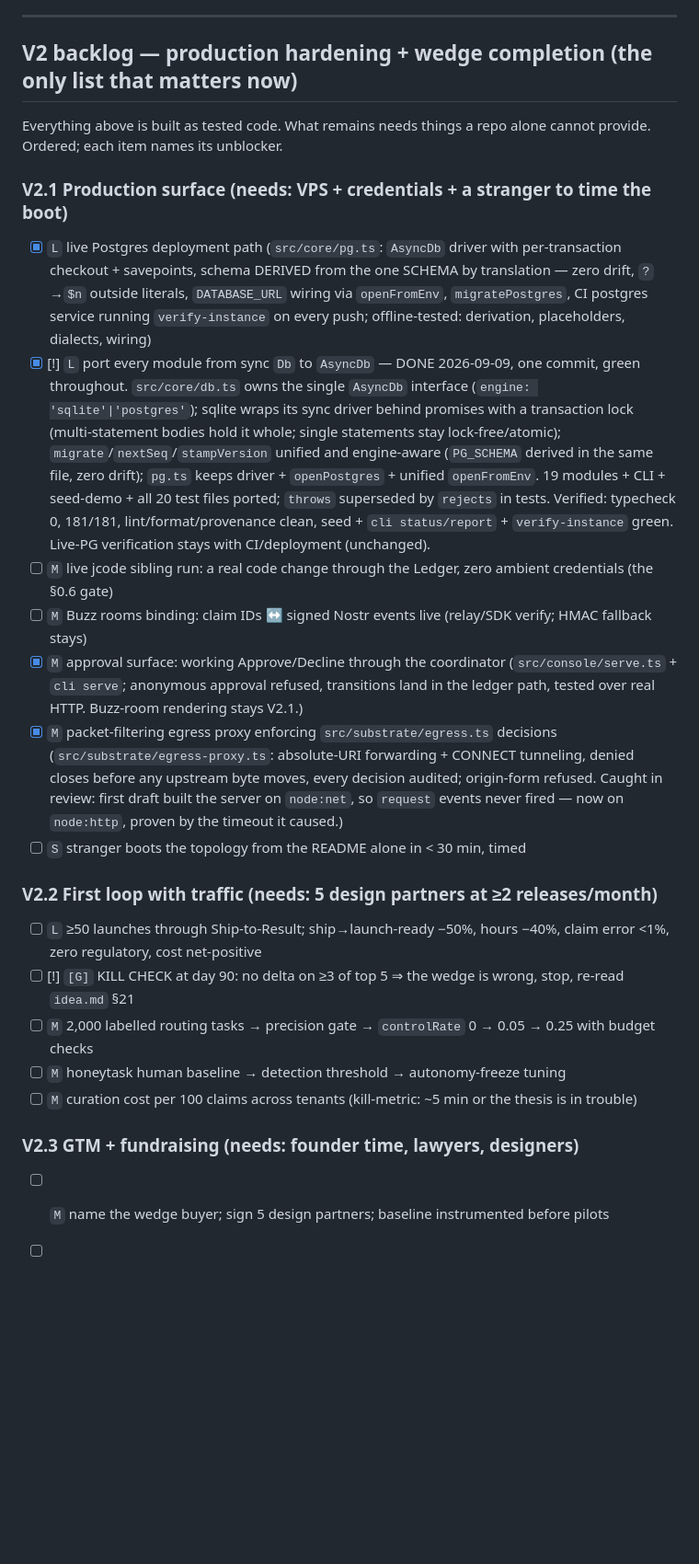
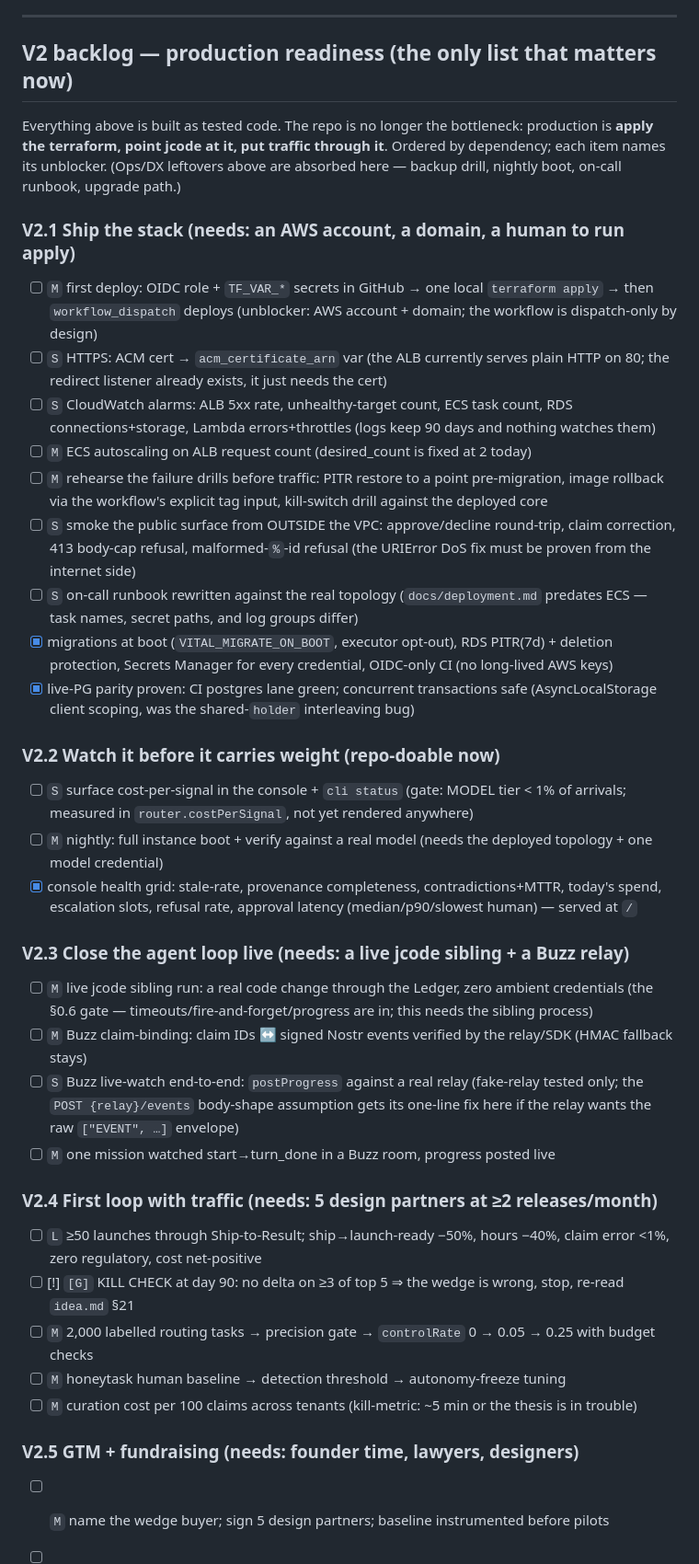
Before and after one commit to Krirox/Hackathon, a Markdown page: TODO.md, the part around one of its changes. Shown at 92% size. Drawn GitHub-style; blank space fills up the shorter version.

Commit message:
TODO: restructure the V2 backlog around production readiness
Status block now tells the 2026-09-17 truth: what shipped this session
(PG concurrency fix, typed rows, approval latency + override capture
red→green, cost-per-signal, security hardening, AWS deploy path, Buzz
live-watch) and what actually isn't built — an APPLIED deployment.

The V2 backlog is re-cut by dependency: V2.1 ship the stack (apply, ACM,
alarms, autoscaling, rehearsed failure drills, external smoke, runbook
against the real topology), V2.2 watch it (cost-per-signal surfaced,
nightly boot), V2.3 close the agent loop live (jcode sibling, Buzz
relay, live-watch end-to-end), V2.4 traffic, V2.5 GTM. Stale Ops/DX
items are absorbed; the done-marked ones keep their evidence.

🤖 Generated with Codebuff
Co-Authored-By: Codebuff <noreply@codebuff.com>

```diff
--- a/TODO.md
+++ b/TODO.md
@@ -546,28 +546,43 @@ cancellable without losing findings. Findings are OBSERVATIONs, never FACTs.
 
 ---
 
-## V2 backlog — production hardening + wedge completion (the only list that matters now)
+## V2 backlog — production readiness (the only list that matters now)
 
-Everything above is built as tested code. What remains needs things a repo
-alone cannot provide. Ordered; each item names its unblocker.
+Everything above is built as tested code. The repo is no longer the bottleneck:
+production is **apply the terraform, point jcode at it, put traffic through it**.
+Ordered by dependency; each item names its unblocker. (Ops/DX leftovers above are
+absorbed here — backup drill, nightly boot, on-call runbook, upgrade path.)
 
-### V2.1 Production surface (needs: VPS + credentials + a stranger to time the boot)
-- [x] `L` live Postgres deployment path (`src/core/pg.ts`: `AsyncDb` driver with per-transaction checkout + savepoints, schema DERIVED from the one SCHEMA by translation — zero drift, `?`→`$n` outside literals, `DATABASE_URL` wiring via `openFromEnv`, `migratePostgres`, CI postgres service running `verify-instance` on every push; offline-tested: derivation, placeholders, dialects, wiring)
-- [x] [!] `L` port every module from sync `Db` to `AsyncDb` — DONE 2026-09-09, one commit, green throughout. `src/core/db.ts` owns the single `AsyncDb` interface (`engine: 'sqlite'|'postgres'`); sqlite wraps its sync driver behind promises with a transaction lock (multi-statement bodies hold it whole; single statements stay lock-free/atomic); `migrate`/`nextSeq`/`stampVersion` unified and engine-aware (`PG_SCHEMA` derived in the same file, zero drift); `pg.ts` keeps driver + `openPostgres` + unified `openFromEnv`. 19 modules + CLI + seed-demo + all 20 test files ported; `throws` superseded by `rejects` in tests. Verified: typecheck 0, 181/181, lint/format/provenance clean, seed + `cli status/report` + `verify-instance` green. Live-PG verification stays with CI/deployment (unchanged).
-- [ ] `M` live jcode sibling run: a real code change through the Ledger, zero ambient credentials (the §0.6 gate)
-- [ ] `M` Buzz rooms binding: claim IDs ↔ signed Nostr events live (relay/SDK verify; HMAC fallback stays)
-- [x] `M` approval surface: working Approve/Decline through the coordinator (`src/console/serve.ts` + `cli serve`; anonymous approval refused, transitions land in the ledger path, tested over real HTTP. Buzz-room rendering stays V2.1.)
-- [x] `M` packet-filtering egress proxy enforcing `src/substrate/egress.ts` decisions (`src/substrate/egress-proxy.ts`: absolute-URI forwarding + CONNECT tunneling, denied closes before any upstream byte moves, every decision audited; origin-form refused. Caught in review: first draft built the server on `node:net`, so `request` events never fired — now on `node:http`, proven by the timeout it caused.)
-- [ ] `S` stranger boots the topology from the README alone in < 30 min, timed
+### V2.1 Ship the stack (needs: an AWS account, a domain, a human to run apply)
+- [ ] `M` first deploy: OIDC role + `TF_VAR_*` secrets in GitHub → one local `terraform apply` → then `workflow_dispatch` deploys (unblocker: AWS account + domain; the workflow is dispatch-only by design)
+- [ ] `S` HTTPS: ACM cert → `acm_certificate_arn` var (the ALB currently serves plain HTTP on 80; the redirect listener already exists, it just needs the cert)
+- [ ] `S` CloudWatch alarms: ALB 5xx rate, unhealthy-target count, ECS task count, RDS connections+storage, Lambda errors+throttles (logs keep 90 days and nothing watches them)
+- [ ] `M` ECS autoscaling on ALB request count (desired_count is fixed at 2 today)
+- [ ] `M` rehearse the failure drills before traffic: PITR restore to a point pre-migration, image rollback via the workflow's explicit tag input, kill-switch drill against the deployed core
+- [ ] `S` smoke the public surface from OUTSIDE the VPC: approve/decline round-trip, claim correction, 413 body-cap refusal, malformed-`%`-id refusal (the URIError DoS fix must be proven from the internet side)
+- [ ] `S` on-call runbook rewritten against the real topology (`docs/deployment.md` predates ECS — task names, secret paths, and log groups differ)
+- [x] migrations at boot (`VITAL_MIGRATE_ON_BOOT`, executor opt-out), RDS PITR(7d) + deletion protection, Secrets Manager for every credential, OIDC-only CI (no long-lived AWS keys)
+- [x] live-PG parity proven: CI postgres lane green; concurrent transactions safe (AsyncLocalStorage client scoping, was the shared-`holder` interleaving bug)
 
-### V2.2 First loop with traffic (needs: 5 design partners at ≥2 releases/month)
+### V2.2 Watch it before it carries weight (repo-doable now)
+- [ ] `S` surface cost-per-signal in the console + `cli status` (gate: MODEL tier < 1% of arrivals; measured in `router.costPerSignal`, not yet rendered anywhere)
+- [ ] `M` nightly: full instance boot + verify against a real model (needs the deployed topology + one model credential)
+- [x] console health grid: stale-rate, provenance completeness, contradictions+MTTR, today's spend, escalation slots, refusal rate, approval latency (median/p90/slowest human) — served at `/`
+
+### V2.3 Close the agent loop live (needs: a live jcode sibling + a Buzz relay)
+- [ ] `M` live jcode sibling run: a real code change through the Ledger, zero ambient credentials (the §0.6 gate — timeouts/fire-and-forget/progress are in; this needs the sibling process)
+- [ ] `M` Buzz claim-binding: claim IDs ↔ signed Nostr events verified by the relay/SDK (HMAC fallback stays)
+- [ ] `S` Buzz live-watch end-to-end: `postProgress` against a real relay (fake-relay tested only; the `POST {relay}/events` body-shape assumption gets its one-line fix here if the relay wants the raw `["EVENT", …]` envelope)
+- [ ] `M` one mission watched start→turn_done in a Buzz room, progress posted live
+
+### V2.4 First loop with traffic (needs: 5 design partners at ≥2 releases/month)
 - [ ] `L` ≥50 launches through Ship-to-Result; ship→launch-ready −50%, hours −40%, claim error <1%, zero regulatory, cost net-positive
 - [ ] [!] `[G]` KILL CHECK at day 90: no delta on ≥3 of top 5 ⇒ the wedge is wrong, stop, re-read `idea.md` §21
 - [ ] `M` 2,000 labelled routing tasks → precision gate → `controlRate` 0 → 0.05 → 0.25 with budget checks
 - [ ] `M` honeytask human baseline → detection threshold → autonomy-freeze tuning
 - [ ] `M` curation cost per 100 claims across tenants (kill-metric: ~5 min or the thesis is in trouble)
 
-### V2.3 GTM + fundraising (needs: founder time, lawyers, designers)
+### V2.5 GTM + fundraising (needs: founder time, lawyers, designers)
 - [ ] `M` name the wedge buyer; sign 5 design partners; baseline instrumented before pilots
 - [ ] `M` pricing (platform fee + outcome-metered, never per-seat) + pilot→production conversion plan
 - [ ] `M` Grok Bot diligence trial (the five unknowns stay "not documented" until checked)
```
Also changed, not shown: other parts of TODO.md (+9 -9 lines).
